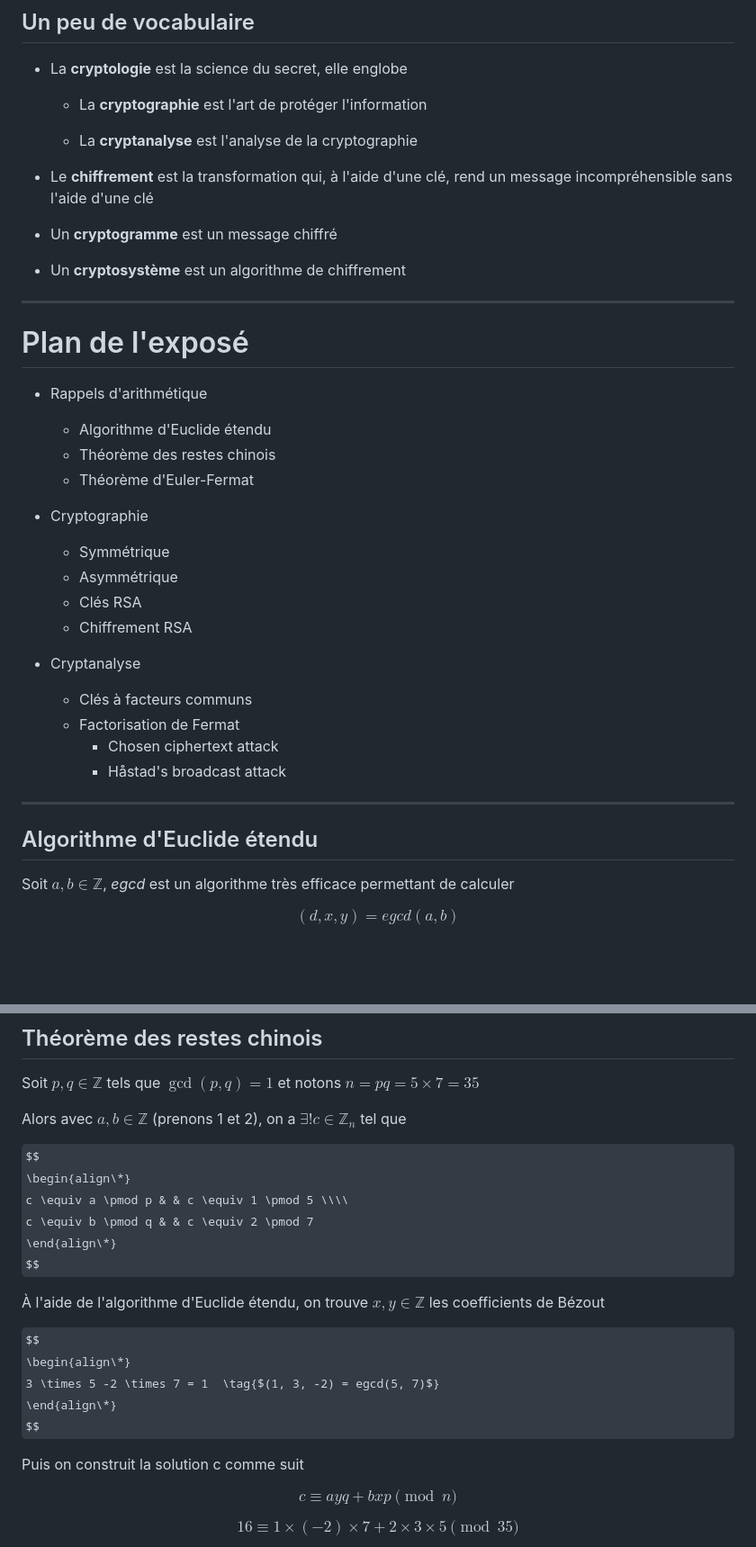
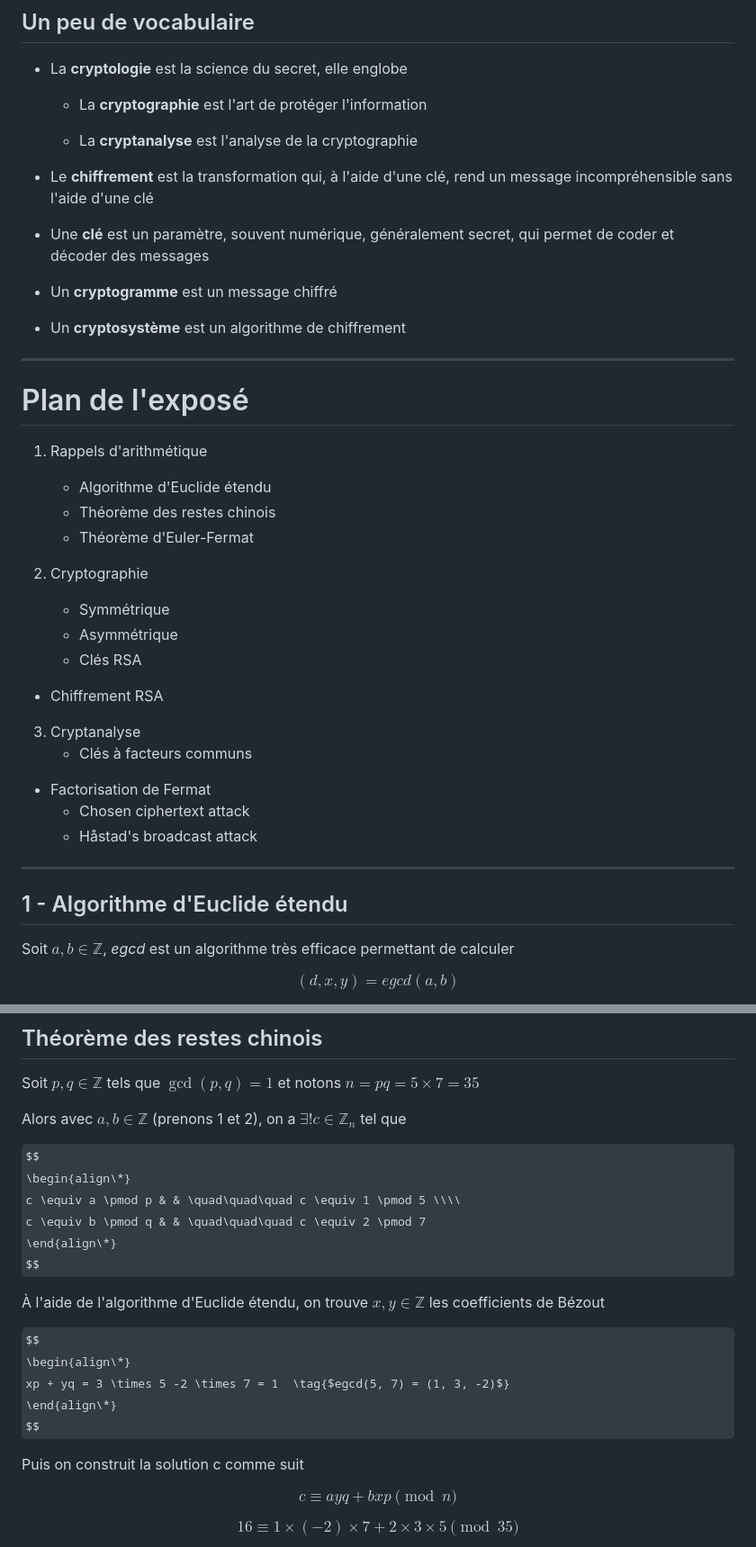
Before and after one commit to filedesless/rsa, a Markdown page: README.md, 2 parts joined by grey strips. Shown at 90% size. Drawn GitHub-style; some formulas as TeX source; blank space fills up the shorter version.

```diff
--- a/README.md
+++ b/README.md
@@ -18,6 +18,8 @@
 
 - Le **chiffrement** est la transformation qui, à l'aide d'une clé, rend un message incompréhensible sans l'aide d'une clé
 
+- Une **clé** est un paramètre, souvent numérique, généralement secret, qui permet de coder et décoder des messages
+
 - Un **cryptogramme** est un message chiffré
 
 - Un **cryptosystème** est un algorithme de chiffrement
@@ -26,18 +28,18 @@
 
 # Plan de l'exposé
 
-- Rappels d'arithmétique
+1. Rappels d'arithmétique
 	* Algorithme d'Euclide étendu
 	* Théorème des restes chinois
 	* Théorème d'Euler-Fermat
 
-- Cryptographie
+2. Cryptographie
 	* Symmétrique
 	* Asymmétrique
 	* Clés RSA
   * Chiffrement RSA
 
-- Cryptanalyse
+3. Cryptanalyse
 	* Clés à facteurs communs
   * Factorisation de Fermat
 	* Chosen ciphertext attack
@@ -45,7 +47,7 @@
 
 ---
 
-## Algorithme d'Euclide étendu
+## 1 - Algorithme d'Euclide étendu
 
 Soit $a, b \in \mathbb{Z}$, *egcd* est un algorithme très efficace permettant de calculer
 
@@ -76,8 +78,8 @@ Alors avec $a, b \in \mathbb{Z}$ (prenons 1 et 2), on a $\exists! c \in \mathbb{
 
 $$
 \begin{align\*}
-c \equiv a \pmod p & & c \equiv 1 \pmod 5 \\\\
-c \equiv b \pmod q & & c \equiv 2 \pmod 7
+c \equiv a \pmod p & & \quad\quad\quad c \equiv 1 \pmod 5 \\\\
+c \equiv b \pmod q & & \quad\quad\quad c \equiv 2 \pmod 7
 \end{align\*}
 $$
 
@@ -85,7 +87,7 @@ $$
 
 $$
 \begin{align\*}
-3 \times 5 -2 \times 7 = 1  \tag{$(1, 3, -2) = egcd(5, 7)$}
+xp + yq = 3 \times 5 -2 \times 7 = 1  \tag{$egcd(5, 7) = (1, 3, -2)$}
 \end{align\*}
 $$
 
```
Also changed, not shown: other parts of README.md (+8 -8 lines).
